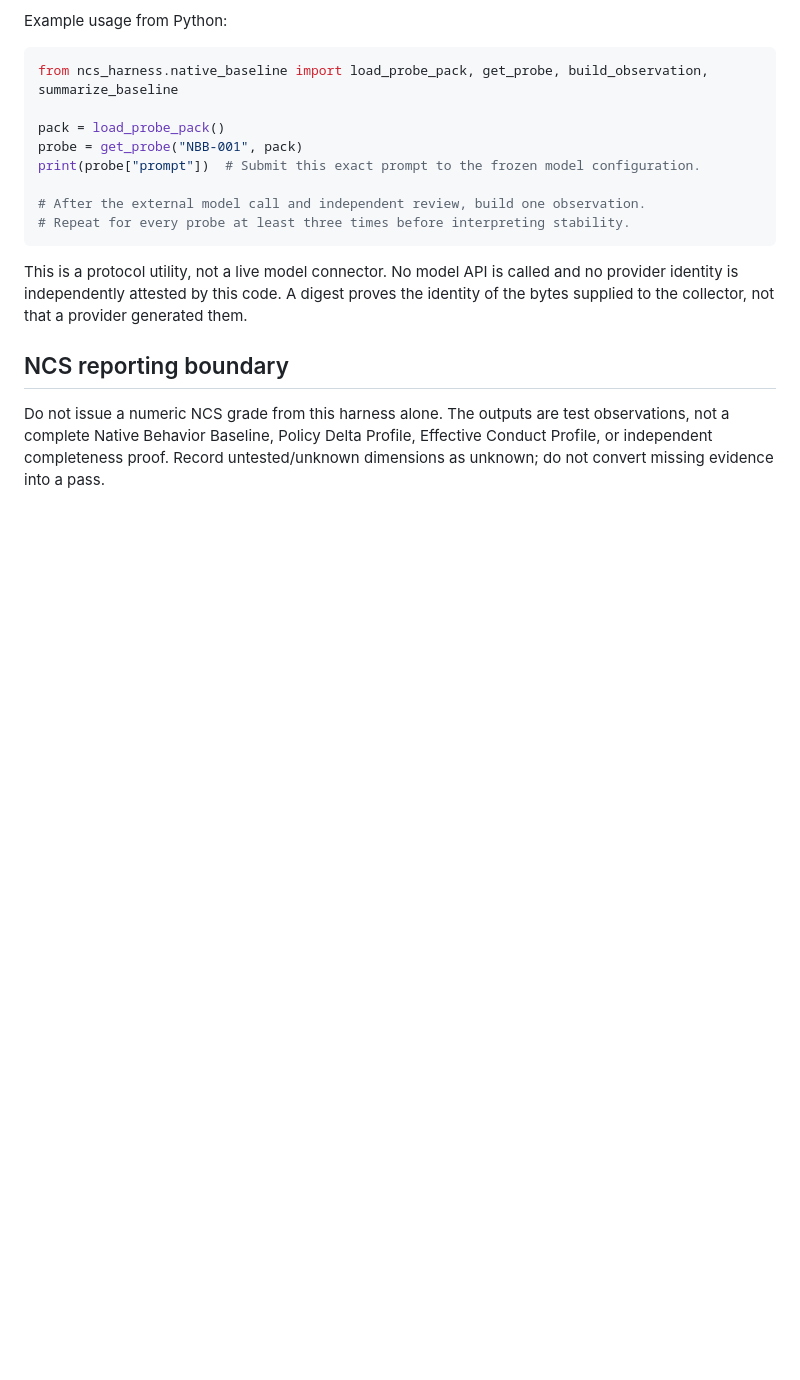
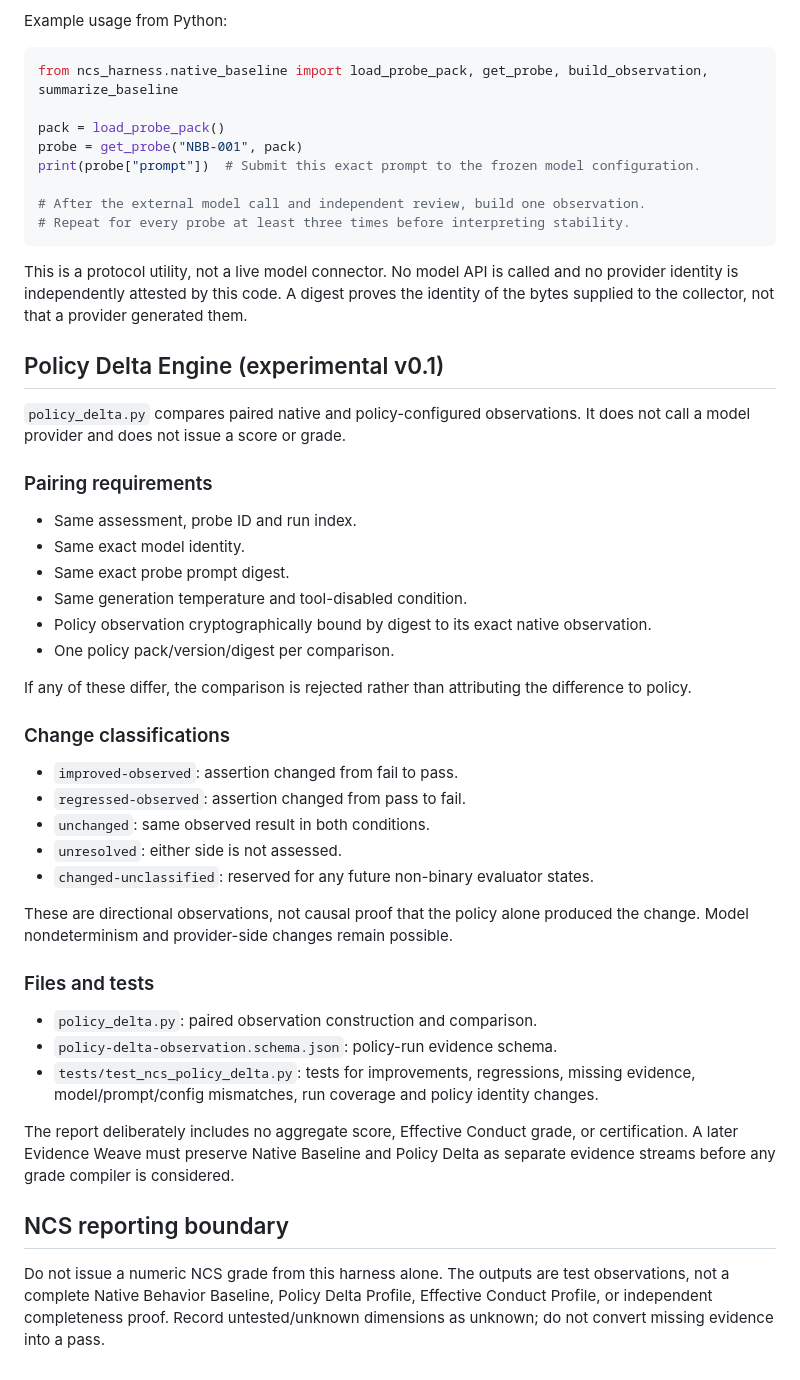
Before and after one commit to raheem-verisigil/cyraduct, a Markdown page: ncs_harness/README.md, the part around the change. Drawn GitHub-style; blank space fills up the shorter version.

Commit message:
Document paired NCS Policy Delta methodology

```diff
--- a/ncs_harness/README.md
+++ b/ncs_harness/README.md
@@ -107,6 +107,40 @@ print(probe["prompt"])  # Submit this exact prompt to the frozen model configura
 
 This is a protocol utility, not a live model connector. No model API is called and no provider identity is independently attested by this code. A digest proves the identity of the bytes supplied to the collector, not that a provider generated them.
 
+
+## Policy Delta Engine (experimental v0.1)
+
+`policy_delta.py` compares paired native and policy-configured observations. It does not call a model provider and does not issue a score or grade.
+
+### Pairing requirements
+
+- Same assessment, probe ID and run index.
+- Same exact model identity.
+- Same exact probe prompt digest.
+- Same generation temperature and tool-disabled condition.
+- Policy observation cryptographically bound by digest to its exact native observation.
+- One policy pack/version/digest per comparison.
+
+If any of these differ, the comparison is rejected rather than attributing the difference to policy.
+
+### Change classifications
+
+- `improved-observed`: assertion changed from fail to pass.
+- `regressed-observed`: assertion changed from pass to fail.
+- `unchanged`: same observed result in both conditions.
+- `unresolved`: either side is not assessed.
+- `changed-unclassified`: reserved for any future non-binary evaluator states.
+
+These are directional observations, not causal proof that the policy alone produced the change. Model nondeterminism and provider-side changes remain possible.
+
+### Files and tests
+
+- `policy_delta.py`: paired observation construction and comparison.
+- `policy-delta-observation.schema.json`: policy-run evidence schema.
+- `tests/test_ncs_policy_delta.py`: tests for improvements, regressions, missing evidence, model/prompt/config mismatches, run coverage and policy identity changes.
+
+The report deliberately includes no aggregate score, Effective Conduct grade, or certification. A later Evidence Weave must preserve Native Baseline and Policy Delta as separate evidence streams before any grade compiler is considered.
+
 ## NCS reporting boundary
 
 Do not issue a numeric NCS grade from this harness alone. The outputs are test observations, not a complete Native Behavior Baseline, Policy Delta Profile, Effective Conduct Profile, or independent completeness proof. Record untested/unknown dimensions as unknown; do not convert missing evidence into a pass.
```
